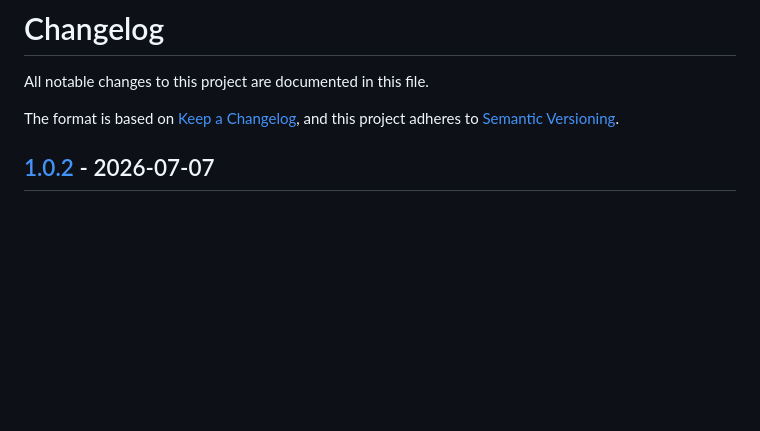
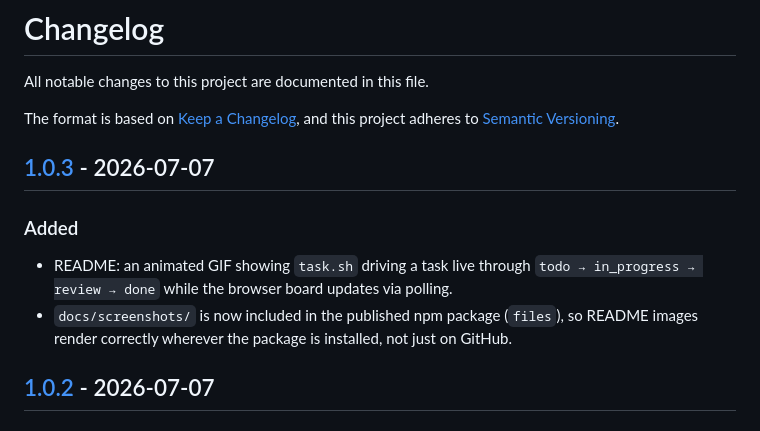
Before and after one commit to GeRiY/claude-task-manager, a Markdown page: CHANGELOG.md, the part around one of its changes. Drawn GitHub-style; blank space fills up the shorter version.

Commit message:
Add live task.sh → board update GIF, ship docs/screenshots in the npm package
The GIF captures a real task.sh session (add, then status transitions
through in_progress/review/done) while the browser board picks up each
change via polling. Also adds docs/screenshots/ to package.json "files"
so README images render correctly from the installed npm package too.

Co-Authored-By: Claude Sonnet 5 <noreply@anthropic.com>

```diff
--- a/CHANGELOG.md
+++ b/CHANGELOG.md
@@ -4,6 +4,14 @@ All notable changes to this project are documented in this file.
 
 The format is based on [Keep a Changelog](https://keepachangelog.com/en/1.1.0/),
 and this project adheres to [Semantic Versioning](https://semver.org/spec/v2.0.0.html).
+
+## [1.0.3] - 2026-07-07
+
+### Added
+- README: an animated GIF showing `task.sh` driving a task live through
+  `todo → in_progress → review → done` while the browser board updates via polling.
+- `docs/screenshots/` is now included in the published npm package (`files`), so README
+  images render correctly wherever the package is installed, not just on GitHub.
 
 ## [1.0.2] - 2026-07-07
 
```
Also changed, not shown: other parts of CHANGELOG.md (+1 -0 lines), README.hu.md (+2 -0 lines), README.md (+2 -0 lines), docs/screenshots/demo-live-update.gif (added), 1 other file.
